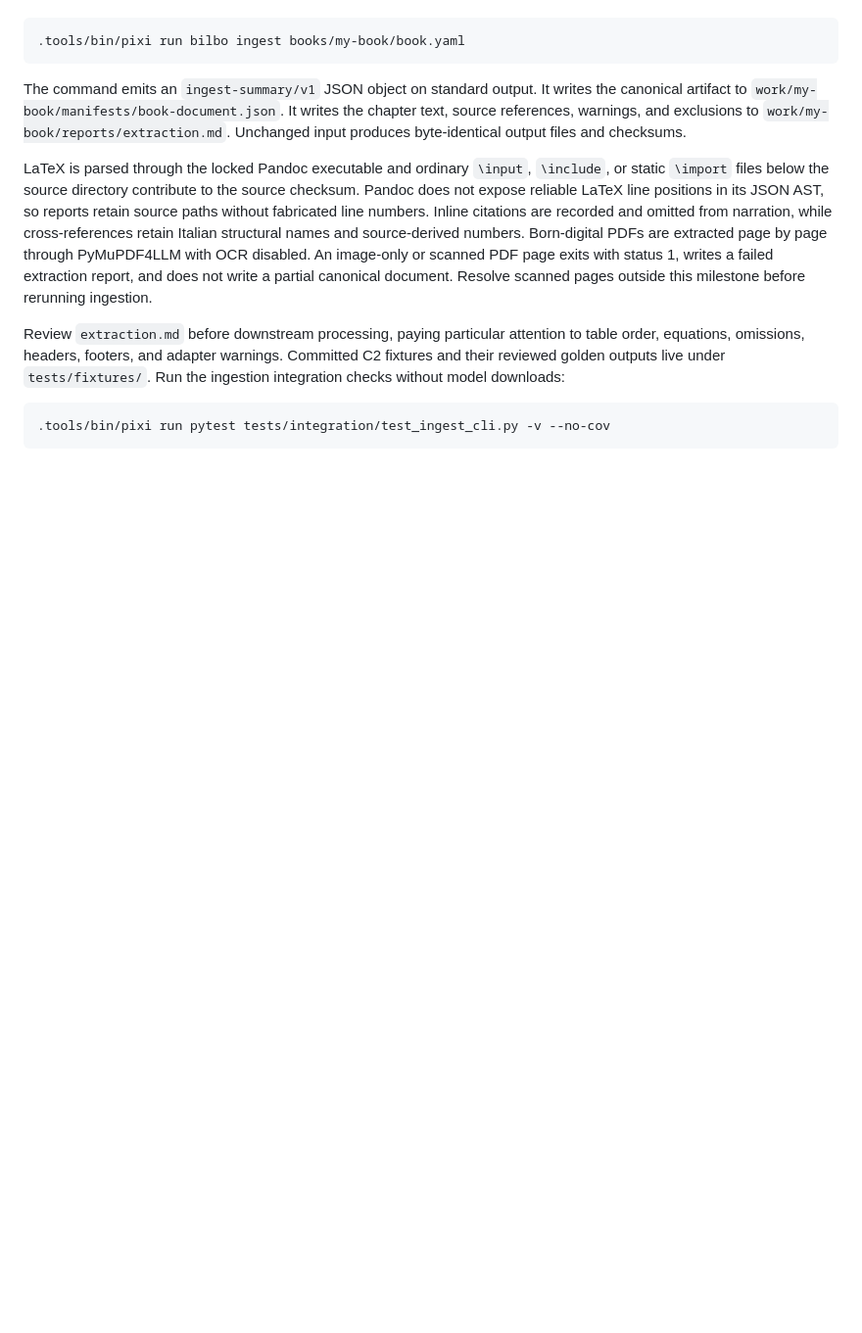
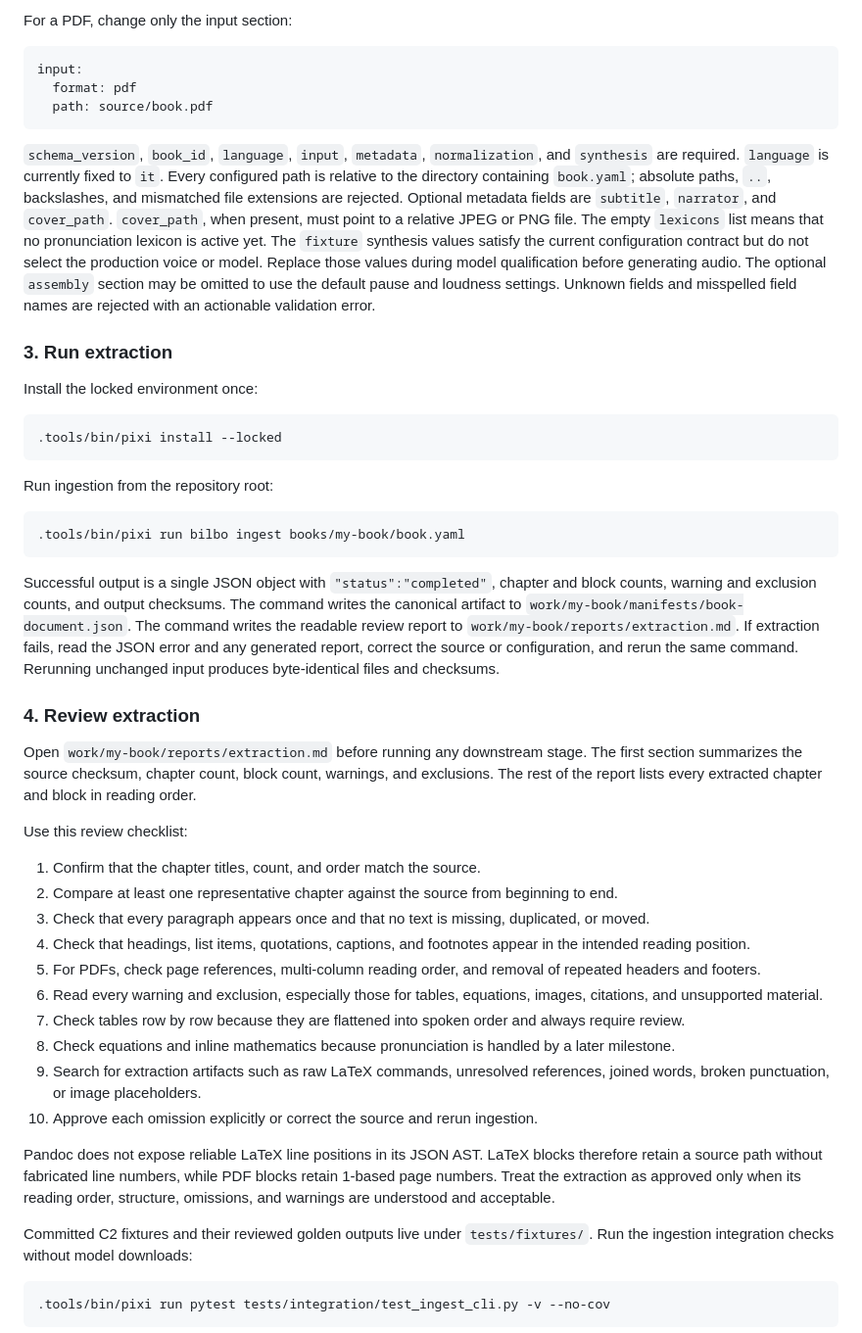
Before and after one commit to alsora/bilbo-tts, a Markdown page: README.md, the part around one of its changes. Shown at 98% size. Rendered like a GitHub page; blank space fills up the shorter version.

````diff
--- a/README.md
+++ b/README.md
@@ -91,21 +171,65 @@ Run source ingestion from the project root:
+For a PDF, change only the input section:
+
+```yaml
+input:
+  format: pdf
+  path: source/book.pdf
+```
+
+`schema_version`, `book_id`, `language`, `input`, `metadata`, `normalization`, and `synthesis` are required.
+`language` is currently fixed to `it`.
+Every configured path is relative to the directory containing `book.yaml`; absolute paths, `..`, backslashes, and mismatched file extensions are rejected.
+Optional metadata fields are `subtitle`, `narrator`, and `cover_path`.
+`cover_path`, when present, must point to a relative JPEG or PNG file.
+The empty `lexicons` list means that no pronunciation lexicon is active yet.
+The `fixture` synthesis values satisfy the current configuration contract but do not select the production voice or model.
+Replace those values during model qualification before generating audio.
+The optional `assembly` section may be omitted to use the default pause and loudness settings.
+Unknown fields and misspelled field names are rejected with an actionable validation error.
+
+### 3. Run extraction
+
+Install the locked environment once:
+
+```shell
+.tools/bin/pixi install --locked
+```
+
+Run ingestion from the repository root:
 
 ```shell
 .tools/bin/pixi run bilbo ingest books/my-book/book.yaml
 ```
 
-The command emits an `ingest-summary/v1` JSON object on standard output.
-It writes the canonical artifact to `work/my-book/manifests/book-document.json`.
-It writes the chapter text, source references, warnings, and exclusions to `work/my-book/reports/extraction.md`.
-Unchanged input produces byte-identical output files and checksums.
+Successful output is a single JSON object with `"status":"completed"`, chapter and block counts, warning and exclusion counts, and output checksums.
+The command writes the canonical artifact to `work/my-book/manifests/book-document.json`.
+The command writes the readable review report to `work/my-book/reports/extraction.md`.
+If extraction fails, read the JSON error and any generated report, correct the source or configuration, and rerun the same command.
+Rerunning unchanged input produces byte-identical files and checksums.
 
-LaTeX is parsed through the locked Pandoc executable and ordinary `\input`, `\include`, or static `\import` files below the source directory contribute to the source checksum.
-Pandoc does not expose reliable LaTeX line positions in its JSON AST, so reports retain source paths without fabricated line numbers.
-Inline citations are recorded and omitted from narration, while cross-references retain Italian structural names and source-derived numbers.
-Born-digital PDFs are extracted page by page through PyMuPDF4LLM with OCR disabled.
-An image-only or scanned PDF page exits with status 1, writes a failed extraction report, and does not write a partial canonical document.
-Resolve scanned pages outside this milestone before rerunning ingestion.
+### 4. Review extraction
 
-Review `extraction.md` before downstream processing, paying particular attention to table order, equations, omissions, headers, footers, and adapter warnings.
+Open `work/my-book/reports/extraction.md` before running any downstream stage.
+The first section summarizes the source checksum, chapter count, block count, warnings, and exclusions.
+The rest of the report lists every extracted chapter and block in reading order.
+
+Use this review checklist:
+
+1. Confirm that the chapter titles, count, and order match the source.
+2. Compare at least one representative chapter against the source from beginning to end.
+3. Check that every paragraph appears once and that no text is missing, duplicated, or moved.
+4. Check that headings, list items, quotations, captions, and footnotes appear in the intended reading position.
+5. For PDFs, check page references, multi-column reading order, and removal of repeated headers and footers.
+6. Read every warning and exclusion, especially those for tables, equations, images, citations, and unsupported material.
+7. Check tables row by row because they are flattened into spoken order and always require review.
+8. Check equations and inline mathematics because pronunciation is handled by a later milestone.
+9. Search for extraction artifacts such as raw LaTeX commands, unresolved references, joined words, broken punctuation, or image placeholders.
+10. Approve each omission explicitly or correct the source and rerun ingestion.
+
+Pandoc does not expose reliable LaTeX line positions in its JSON AST.
+LaTeX blocks therefore retain a source path without fabricated line numbers, while PDF blocks retain 1-based page numbers.
+Treat the extraction as approved only when its reading order, structure, omissions, and warnings are understood and acceptable.
+
 Committed C2 fixtures and their reviewed golden outputs live under `tests/fixtures/`.
 Run the ingestion integration checks without model downloads:
 
````
Also changed, not shown: other parts of README.md (+83 -3 lines), HANDOFF.md (+2 -0 lines).
